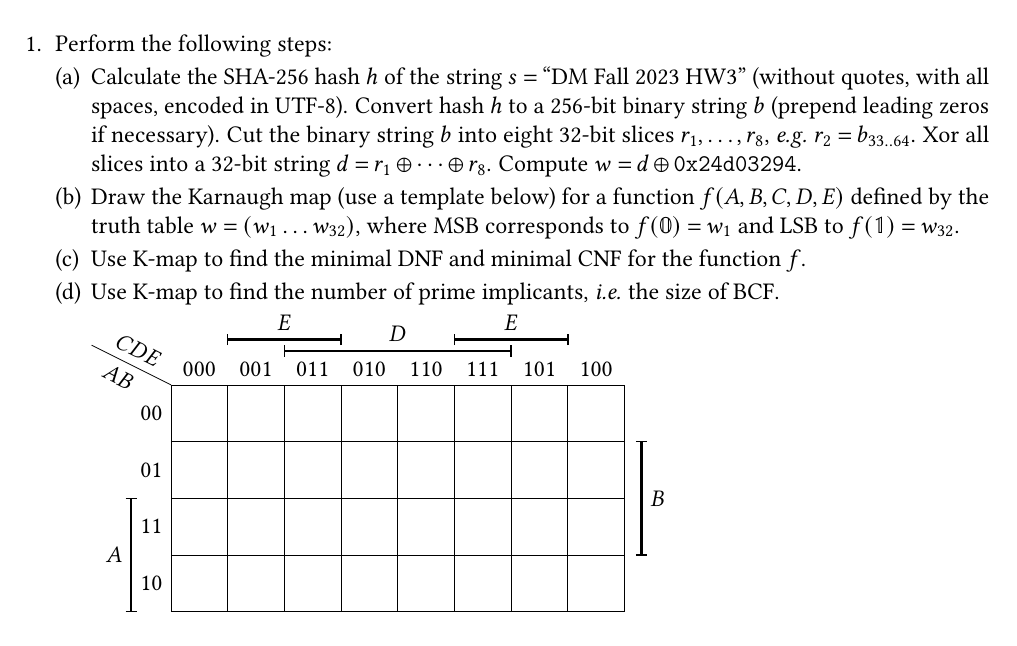
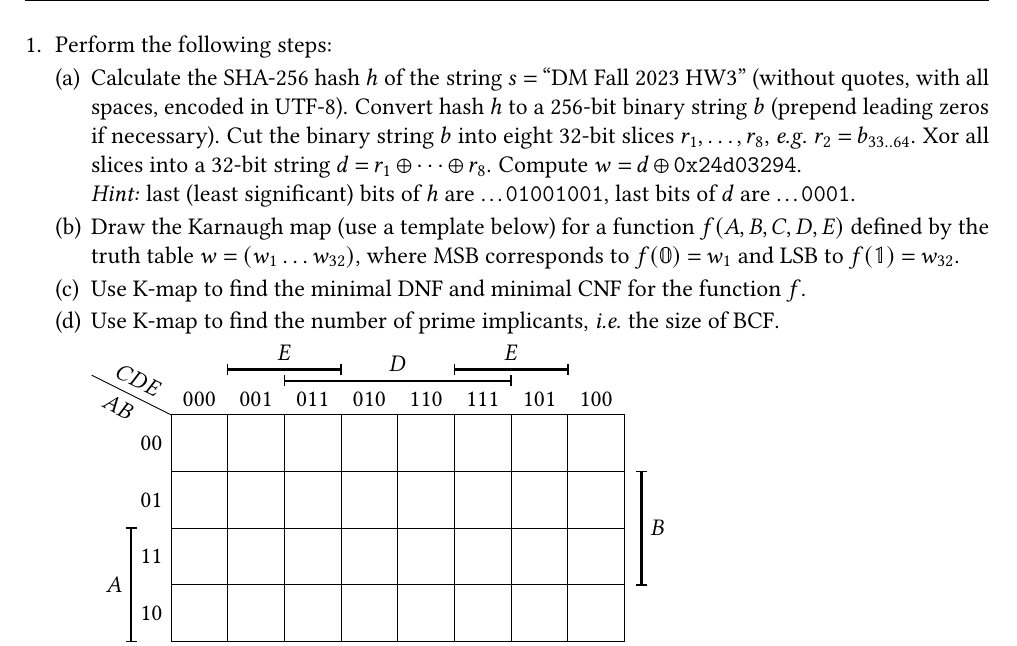
Before and after one commit to Lipen/discrete-math-course, a LaTeX problem sheet (hw3.tex): part of page 1 of 2, cut so that both start at the same text. Compiled offline with pdfLaTeX.

Commit message:
Add hint with last bits of hash

```diff
--- a/hw3.tex
+++ b/hw3.tex
@@ -64,6 +64,8 @@
         Cut the binary string~$b$ into eight 32-bit slices $r_1, \dotsc, r_8$, \textit{e.g.} $r_2 = b_{33 \dd 64}$.
         Xor all slices into a 32-bit string $d = r_1 \xor \dotsb \xor r_8$.
         Compute $w = d \xor \mathtt{0x24d03294}$.
+
+        \textit{Hint:} last (least significant) bits of $h$ are \textellipsis\texttt{01001001}, last bits of $d$ are \textellipsis\texttt{0001}.
 
         \item Draw the Karnaugh map (use a template below) for a function $f(A,B,C,D,E)$ defined by the truth table~$w = (w_{1} \dots w_{32})$, where MSB corresponds to~$f(\vvmathbb{0}) = w_{1}$ and LSB to~$f(\vvmathbb{1}) = w_{32}$.
 
```
